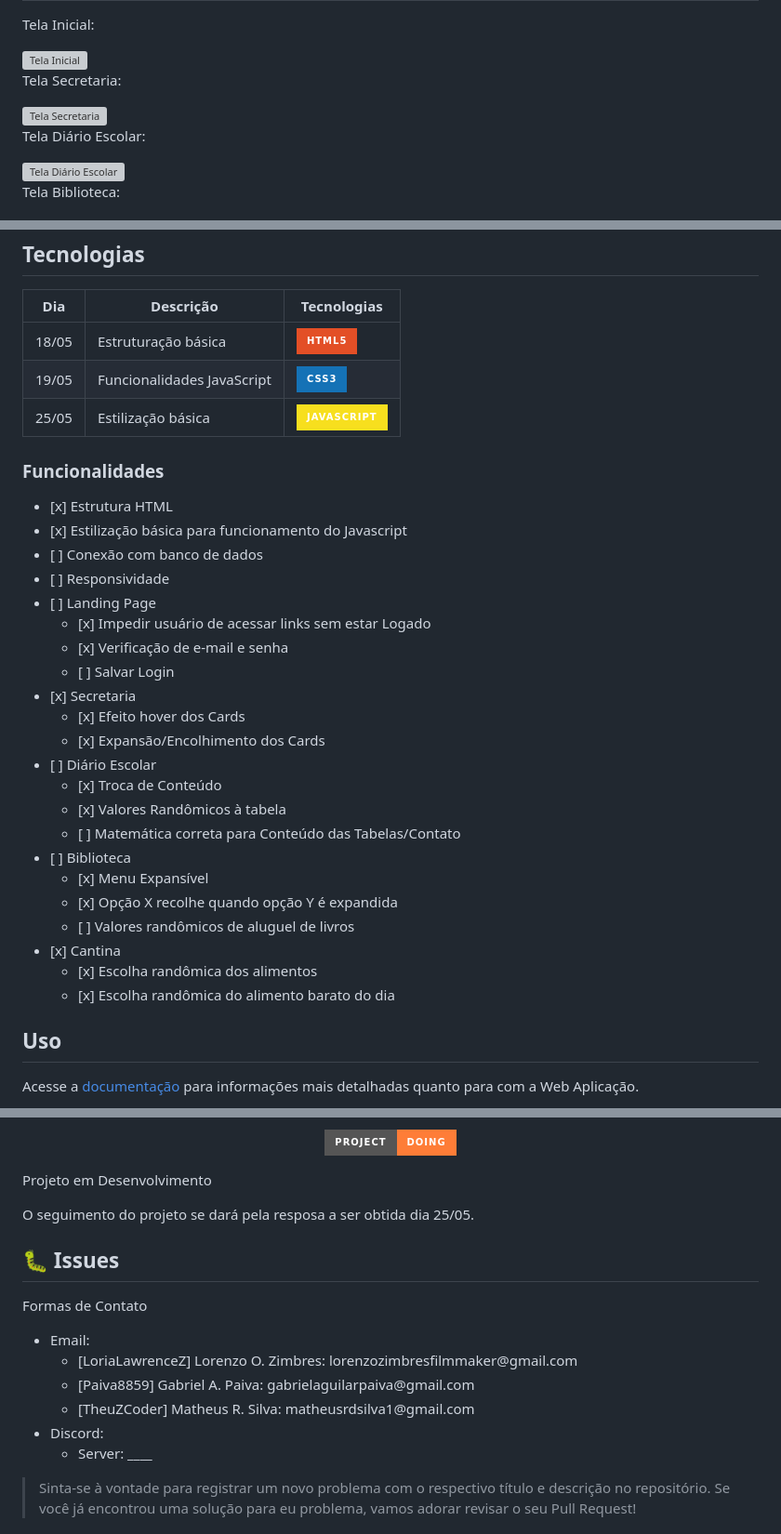
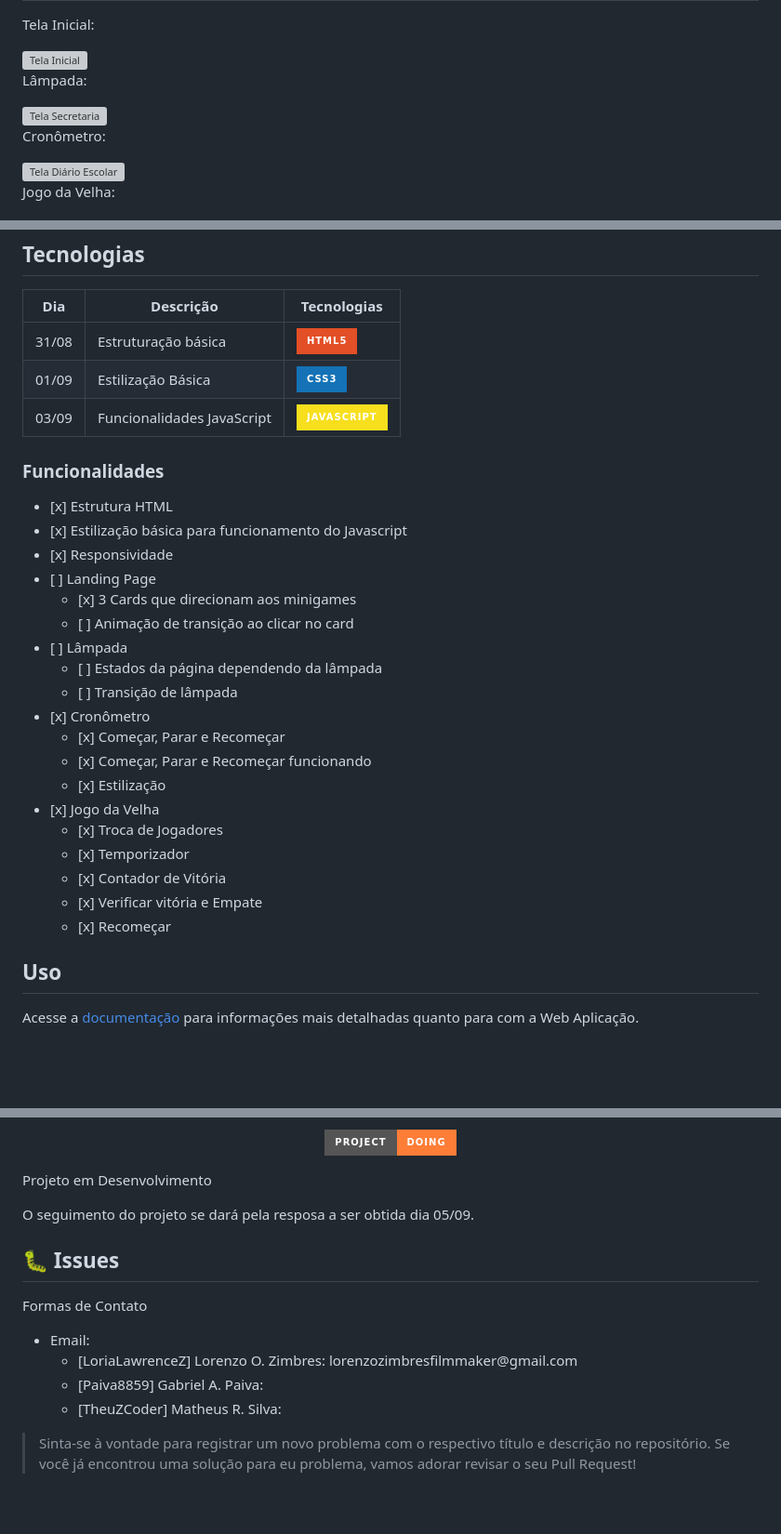
Before and after one commit to OZimbres/VTL-SA2, a Markdown page: README.md, 3 parts joined by grey strips. Shown: that part at 93% size. Rendered like a GitHub page; badges without logos; blank space fills up the shorter version; grey boxes are pictures that could not be loaded.

```diff
--- a/README.md
+++ b/README.md
@@ -48,11 +48,11 @@
 <p> Tela Inicial: </p>
 <img alt="Tela Inicial" title="TelaInicial" style="object-fit: cover; height: 250px;" src="readMeContent/homeExemplo.png" align="center"/>
 
-<p> Tela Secretaria: </p>
+<p> Lâmpada: </p>
 <img alt="Tela Secretaria" title="TelaSecretaria" style="object-fit: cover; height: 250px;" src="readMeContent/secretariaExemplo.png" align="center"/>
 
-<p> Tela Diário Escolar: </p>
+<p> Cronômetro: </p>
 <img alt="Tela Diário Escolar" title="TelaDiarioEscolar" style="object-fit: cover; height: 250px;" src="readMeContent/diarioEscolarExemplo.png" align="center"/>
 
-<p> Tela Biblioteca: </p>
+<p> Jogo da Velha: </p>
 <img alt="Tela Bilioteca" title="TelaBiblioteca" style="object-fit: cover; height: 250px;" src="readMeContent/bibliotecaExemplo.png" align="center"/>
@@ -75,18 +69,18 @@
   </thead>
   <tbody>
     <tr>
-      <td> 18/05 </td>
+      <td> 31/08 </td>
       <td> Estruturação básica </td>
       <td> <img src="https://img.shields.io/badge/HTML5-E34F26?style=for-the-badge&logo=html5&logoColor=white" alt="HTML Badge"/> </td>
     </tr>
     <tr>
-      <td> 19/05 </td>
-      <td> Funcionalidades JavaScript </td>
+      <td> 01/09 </td>
+      <td> Estilização Básica </td>
       <td> <img src="https://img.shields.io/badge/CSS3-1572B6?style=for-the-badge&logo=css3&logoColor=white" alt="CSS Badge"/> </td>
     </tr>
     <tr>
-      <td> 25/05 </td>
-      <td> Estilização básica </td>
+      <td> 03/09 </td>
+      <td> Funcionalidades JavaScript </td>
       <td> <img src="https://img.shields.io/badge/JavaScript-F7DF1E?style=for-the-badge&logo=javascript&logoColor=black" alt="JavaScript Badge"/> </td>
     </tr>
   </tbody>
@@ -96,44 +90,37 @@
 <ul>
   <li> [x] Estrutura HTML </li>
   <li> [x] Estilização básica para funcionamento do Javascript </li>
-  <li> [ ] Conexão com banco de dados </li>
-  <li> [ ] Responsividade </li>
+  <li> [x] Responsividade </li>
   <li>
     [ ] Landing Page
     <ul>
-      <li> [x] Impedir usuário de acessar links sem estar Logado</li>
-      <li> [x] Verificação de e-mail e senha </li>
-      <li> [ ] Salvar Login </li>
+      <li> [x] 3 Cards que direcionam aos minigames</li>
+      <li> [ ] Animação de transição ao clicar no card </li>
     </ul>
   </li>
   <li>
-    [x] Secretaria
+    [ ] Lâmpada
     <ul>
-      <li> [x] Efeito hover dos Cards</li>
-      <li> [x] Expansão/Encolhimento dos Cards </li>
+      <li> [ ] Estados da página dependendo da lâmpada</li>
+      <li> [ ] Transição de lâmpada</li>
     </ul>
   </li>
   <li>
-    [ ] Diário Escolar
+    [x] Cronômetro
     <ul>
-      <li> [x] Troca de Conteúdo </li>
-      <li> [x] Valores Randômicos à tabela </li>
-      <li> [ ] Matemática correta para Conteúdo das Tabelas/Contato </li>
+      <li> [x] Começar, Parar e Recomeçar </li>
+      <li> [x] Começar, Parar e Recomeçar funcionando</li>
+      <li> [x] Estilização </li>
     </ul>
   </li>
   <li>
-    [ ] Biblioteca
+    [x] Jogo da Velha
     <ul>
-      <li> [x] Menu Expansível </li>
-      <li> [x] Opção X recolhe quando opção Y é expandida </li>
-      <li> [ ] Valores randômicos de aluguel de livros </li>
-    </ul>
-  </li>
-  <li>
-    [x] Cantina
-    <ul>
-      <li> [x] Escolha randômica dos alimentos </li>
-      <li> [x] Escolha randômica do alimento barato do dia </li>
+      <li> [x] Troca de Jogadores </li>
+      <li> [x] Temporizador </li>
+      <li> [x] Contador de Vitória </li>
+      <li> [x] Verificar vitória e Empate </li>
+      <li> [x] Recomeçar </li>
     </ul>
   </li>
 </ul>
@@ -152,7 +136,7 @@
   <img src="https://img.shields.io/badge/Project-DOING-orange?style=for-the-badge" align="center" alt="Projeto em Desenvolvimento"/>
 </p>
 <p> Projeto em Desenvolvimento </p>
-<p> O seguimento do projeto se dará pela resposa a ser obtida dia 25/05. </p>
+<p> O seguimento do projeto se dará pela resposa a ser obtida dia 05/09. </p>
 
 
 
@@ -163,15 +147,8 @@
     Email:
     <ul>
       <li> [LoriaLawrenceZ] Lorenzo O. Zimbres: lorenzozimbresfilmmaker@gmail.com</li>
-      <li> [Paiva8859] Gabriel A. Paiva: gabrielaguilarpaiva@gmail.com </li>
-      <li> [TheuZCoder] Matheus R. Silva: matheusrdsilva1@gmail.com </li>
-    </ul>
-  </li>
-
-  <li>
-    Discord:
-    <ul>
-      <li> Server: ____ </li>
+      <li> [Paiva8859] Gabriel A. Paiva: </li>
+      <li> [TheuZCoder] Matheus R. Silva: </li>
     </ul>
   </li>
 </ul>
```
Also changed, not shown: other parts of README.md (+0 -9 lines).
